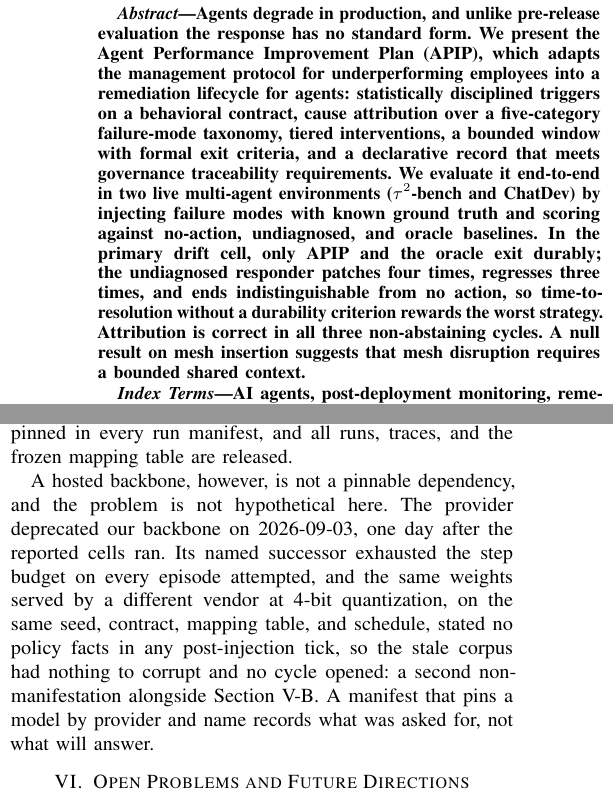
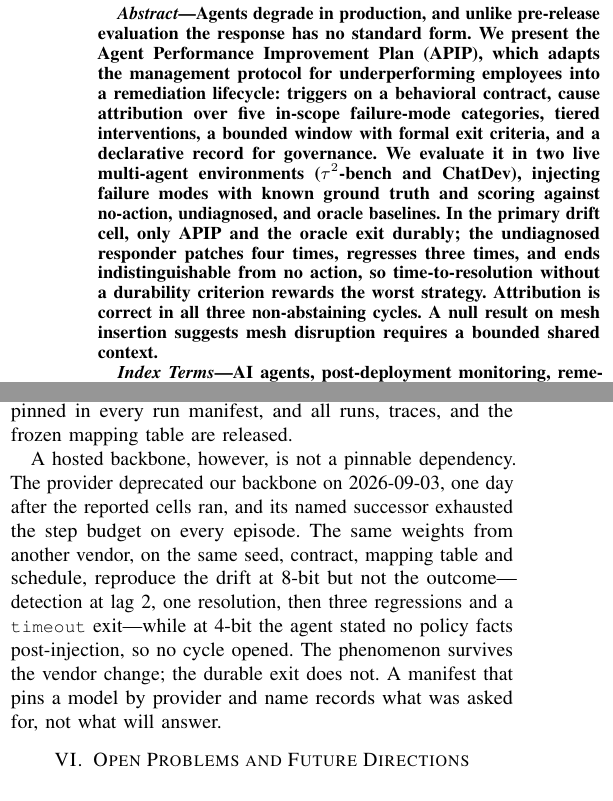
Before and after one commit to jfharney77/research_papers, a LaTeX paper (papers/apip/latex/APIP_6page.tex): two parts of the columns of pages 1 and 5 of 6, joined at a grey line, cut so that both start at the same text. Compiled offline with pdfLaTeX; a missing font is replaced by an installed copy or a similar font; a LaTeX package or settings file that is missing is left out.

Commit message:
APIP 6-page: report the fp8 replication (C6), trim the abstract (P1, P5)
C6 -- Sec. V-E reported only the 4-bit non-manifestation, while the 8-bit run
sits in the released artifact contradicting the abstract. It now reports both:
the same weights from another vendor reproduce the drift at 8-bit but not the
outcome (detection at lag 2, one resolution, then three regressions and a
timeout exit), and stated no policy facts at 4-bit. "The phenomenon survives
the vendor change; the durable exit does not."

Numbers from runs/tau2-APIP-s13-737625: detection_tick 14 against injection 12,
resolution_tick 21, regression_events 3, exit_outcome timeout.

P1 -- the abstract was already down to 156 words after the collaborator's
compression pass, not the 185 the critique recorded. Cut to 146, under the
<=150 target, with no claim dropped.

P5 -- "a five-category failure-mode taxonomy" becomes "five in-scope
failure-mode categories" inside the same sentence.

6 pages, no overfull boxes.

Co-Authored-By: Claude Opus 5 (1M context) <noreply@anthropic.com>

```diff
--- a/papers/apip/latex/APIP_6page.tex
+++ b/papers/apip/latex/APIP_6page.tex
@@ -59,18 +59,17 @@ The Case for Agent Performance Improvement Plans}
 Agents degrade in production, and unlike pre-release evaluation the response
 has no standard form. We present the Agent Performance Improvement Plan (APIP),
 which adapts the management protocol for underperforming employees into a
-remediation lifecycle for agents: statistically disciplined triggers on a
-behavioral contract, cause attribution over a five-category failure-mode
-taxonomy, tiered interventions, a bounded window with formal exit criteria, and
-a declarative record that meets governance traceability requirements. We
-evaluate it end-to-end in two live multi-agent environments ($\tau^2$-bench and
-ChatDev) by injecting failure modes with known ground truth and scoring against
-no-action, undiagnosed, and oracle baselines. In the primary drift cell, only
+remediation lifecycle: triggers on a behavioral contract, cause attribution
+over five in-scope failure-mode categories, tiered interventions, a bounded
+window with formal exit criteria, and a declarative record for governance. We
+evaluate it in two live multi-agent environments ($\tau^2$-bench and ChatDev),
+injecting failure modes with known ground truth and scoring against no-action,
+undiagnosed, and oracle baselines. In the primary drift cell, only
 APIP and the oracle exit durably; the undiagnosed responder patches four
 times, regresses three times, and ends indistinguishable from no action, so
 time-to-resolution without a durability criterion rewards the worst strategy.
 Attribution is correct in all three non-abstaining cycles. A null result on
-mesh insertion suggests that mesh disruption requires a bounded shared context.
+mesh insertion suggests mesh disruption requires a bounded shared context.
 \end{abstract}
 
 \begin{IEEEkeywords}
@@ -600,15 +599,16 @@ behavioral contract is for. Contract, mapping table, and model names are pinned
 in every run manifest, and all runs, traces, and the frozen mapping table are
 released.
 
-A hosted backbone, however, is not a pinnable dependency, and the problem is
-not hypothetical here. The provider deprecated our backbone on 2026-09-03, one
-day after the reported cells ran. Its named successor exhausted the step budget
-on every episode attempted, and the same weights served by a different vendor
-at 4-bit quantization, on the same seed, contract, mapping table, and schedule,
-stated no policy facts in any post-injection tick, so the stale corpus had
-nothing to corrupt and no cycle opened: a second non-manifestation alongside
-Section~\ref{sec:taubench}. A manifest that pins a model by provider and name
-records what was asked for, not what will answer.
+A hosted backbone, however, is not a pinnable dependency. The provider
+deprecated our backbone on 2026-09-03, one day after the reported cells ran,
+and its named successor exhausted the step budget on every episode. The same
+weights from another vendor, on the same seed, contract, mapping table and
+schedule, reproduce the drift at 8-bit but not the outcome---detection at lag
+2, one resolution, then three regressions and a \code{timeout} exit---while at
+4-bit the agent stated no policy facts post-injection, so no cycle opened. The
+phenomenon survives the vendor change; the durable exit does not. A manifest
+that pins a model by provider and name records what was asked for, not what
+will answer.
 
 \section{Open Problems and Future Directions}
 
```
